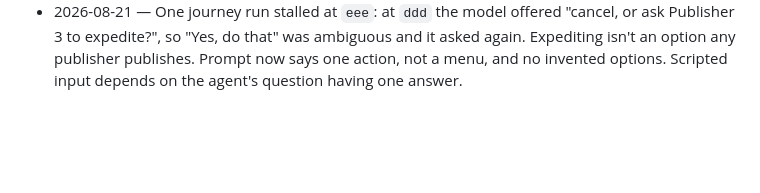
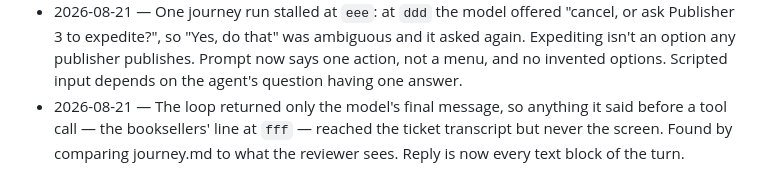
Before and after one commit to kiranmaxweber/weber-impressions, a Markdown page: docs/friction.md, the part around the change. GitHub-like rendering; blank space fills up the shorter version.

Commit message:
Friction: pre-tool text was dropped from the reply

```diff
--- a/docs/friction.md
+++ b/docs/friction.md
@@ -40,3 +40,7 @@ do differently."
   Publisher 3 to expedite?", so "Yes, do that" was ambiguous and it asked again. Expediting
   isn't an option any publisher publishes. Prompt now says one action, not a menu, and no
   invented options. Scripted input depends on the agent's question having one answer.
+- 2026-08-21 — The loop returned only the model's final message, so anything it said before
+  a tool call — the booksellers' line at `fff` — reached the ticket transcript but never the
+  screen. Found by comparing journey.md to what the reviewer sees. Reply is now every text
+  block of the turn.
```
